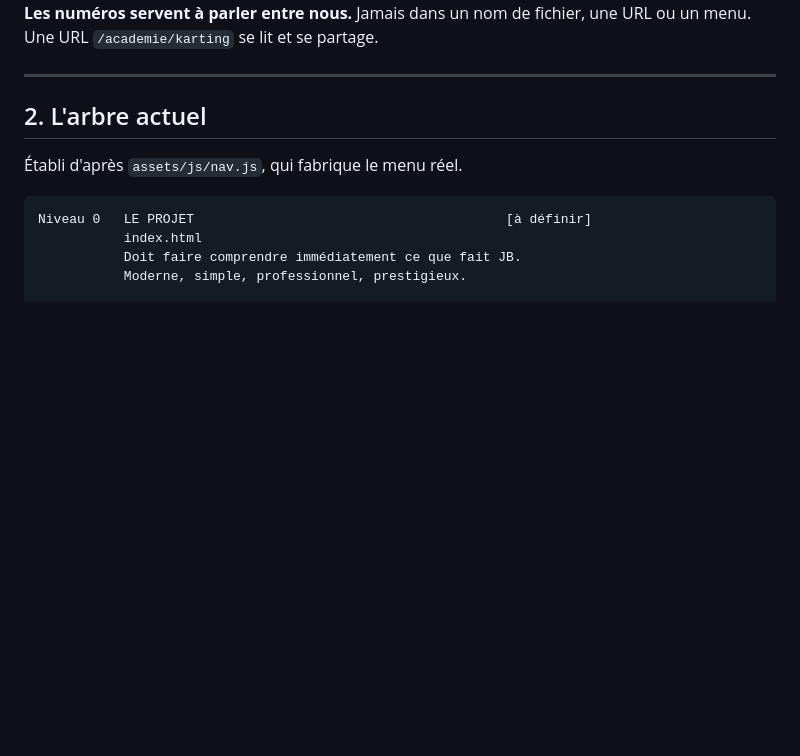
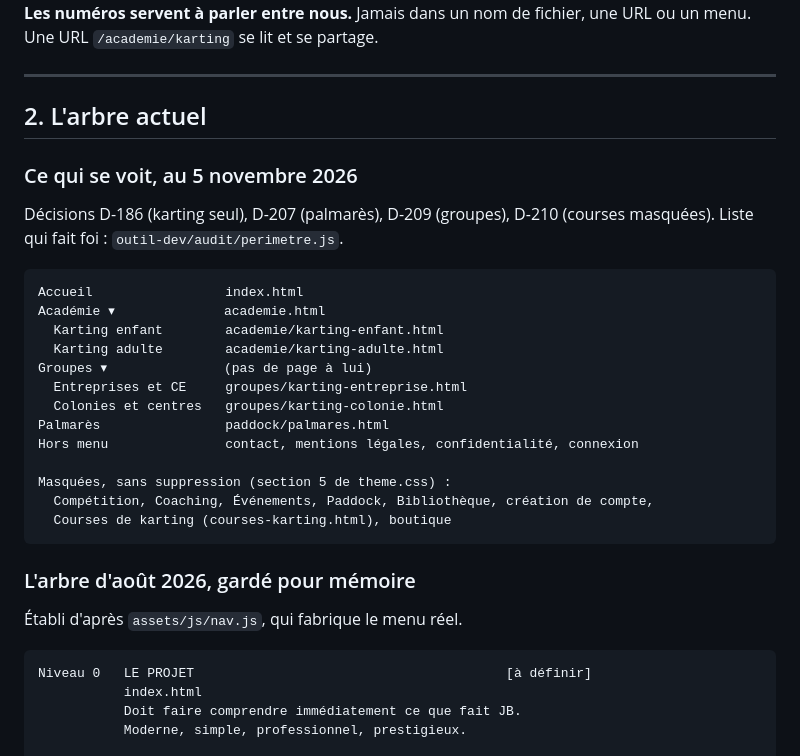
Before and after one commit to Yoemr/Jbemeric, a Markdown page: docs/01-architecture.md, the part around the change. Rendered like a GitHub page; blank space fills up the shorter version.

Commit message:
docs(architecture): l'arbre du site au 5 novembre 2026
Co-Authored-By: Claude Opus 5.5 <noreply@anthropic.com>
Claude-Session: https://claude.ai/code/session_01JJusDMifs8RaWKXgqwnxfM

````diff
--- a/docs/01-architecture.md
+++ b/docs/01-architecture.md
@@ -20,6 +20,28 @@
 ---
 
 ## 2. L'arbre actuel
+
+### Ce qui se voit, au 5 novembre 2026
+
+Décisions D-186 (karting seul), D-207 (palmarès), D-209 (groupes), D-210 (courses masquées). Liste qui fait foi : `outil-dev/audit/perimetre.js`.
+
+```
+Accueil                 index.html
+Académie ▾              academie.html
+  Karting enfant        academie/karting-enfant.html
+  Karting adulte        academie/karting-adulte.html
+Groupes ▾               (pas de page à lui)
+  Entreprises et CE     groupes/karting-entreprise.html
+  Colonies et centres   groupes/karting-colonie.html
+Palmarès                paddock/palmares.html
+Hors menu               contact, mentions légales, confidentialité, connexion
+
+Masquées, sans suppression (section 5 de theme.css) :
+  Compétition, Coaching, Événements, Paddock, Bibliothèque, création de compte,
+  Courses de karting (courses-karting.html), boutique
+```
+
+### L'arbre d'août 2026, gardé pour mémoire
 
 Établi d'après `assets/js/nav.js`, qui fabrique le menu réel.
 
````
